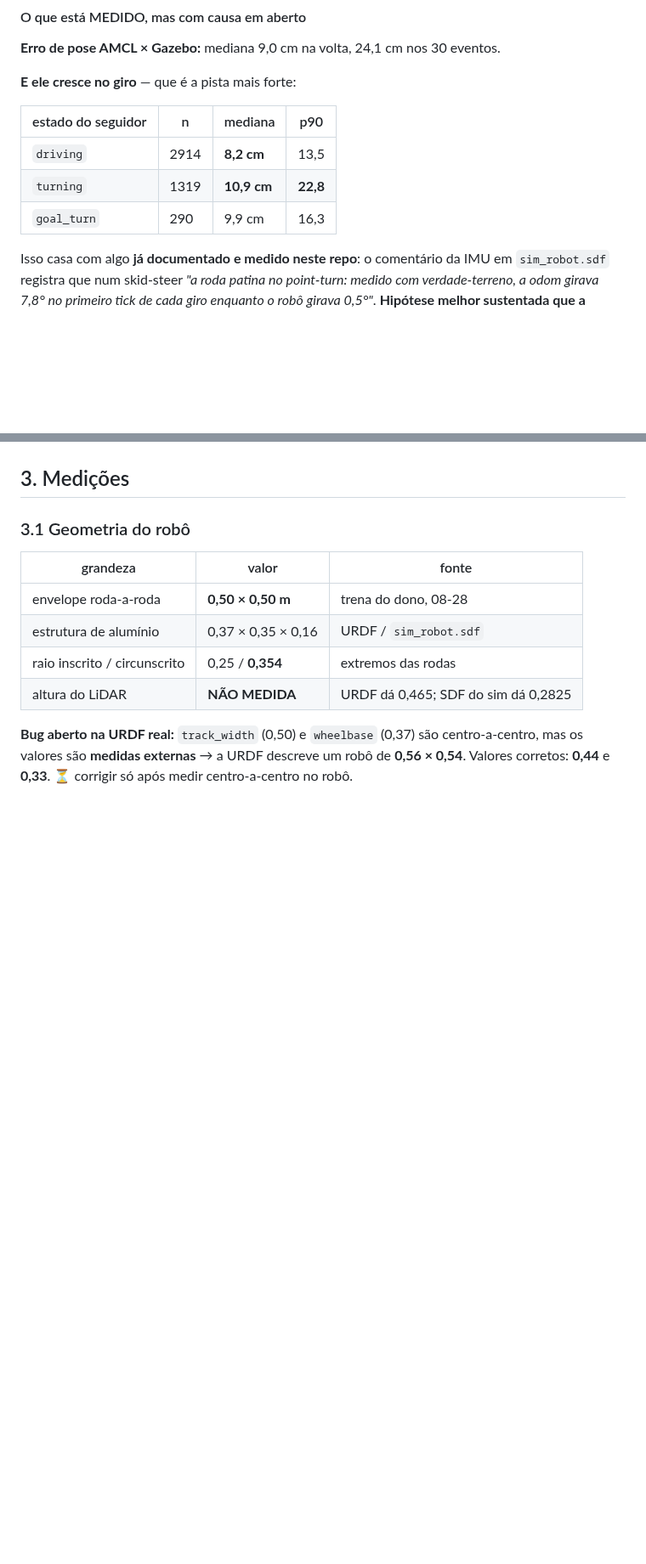
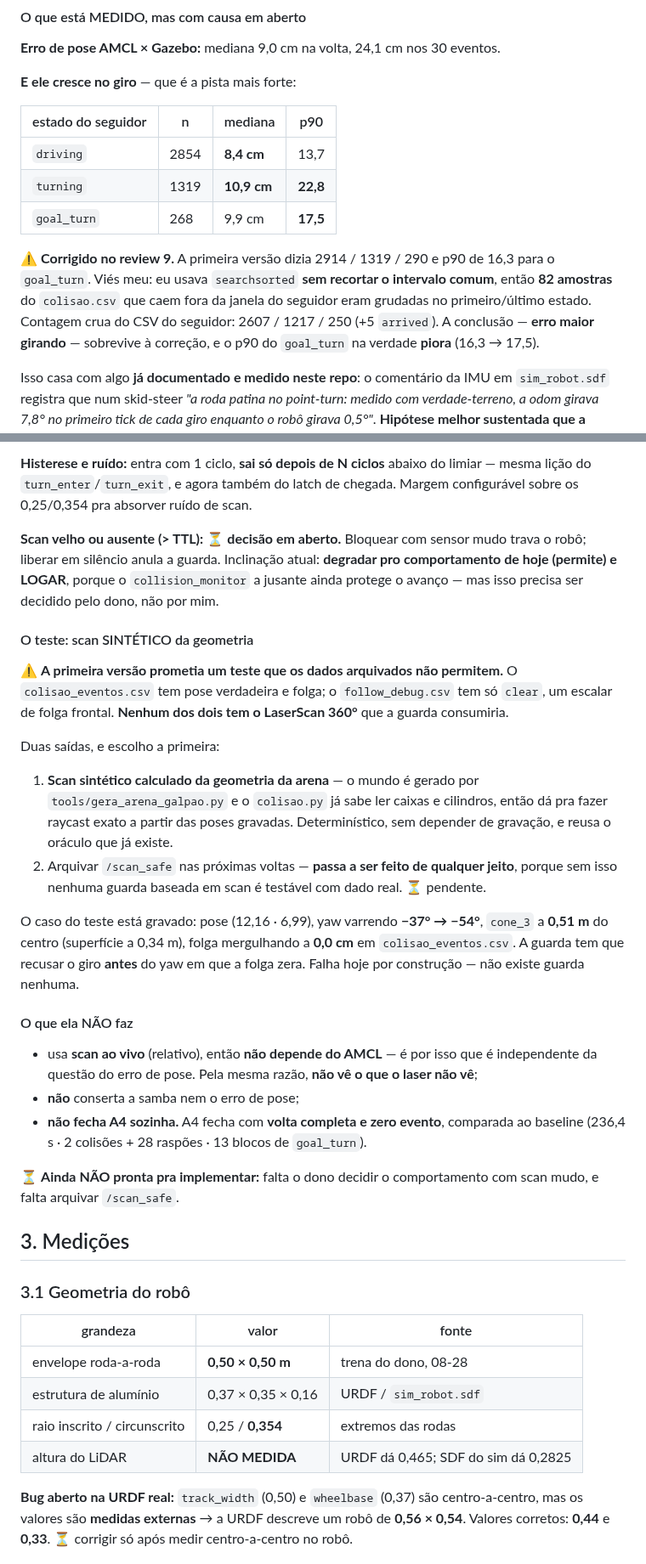
Before and after one commit to LGSantarosa/Controle_robo_web, a Markdown page: DIARIO_ARENA.md, 2 parts joined by grey strips. Shown at 85% size. Drawn GitHub-style; blank space fills up the shorter version.

```diff
--- a/DIARIO_ARENA.md
+++ b/DIARIO_ARENA.md
@@ -364,9 +367,16 @@ não a substitui.
 
 | estado do seguidor | n | mediana | p90 |
 |---|---|---|---|
-| `driving` | 2914 | **8,2 cm** | 13,5 |
+| `driving` | 2854 | **8,4 cm** | 13,7 |
 | `turning` | 1319 | **10,9 cm** | **22,8** |
-| `goal_turn` | 290 | 9,9 cm | 16,3 |
+| `goal_turn` | 268 | 9,9 cm | **17,5** |
+
+⚠️ **Corrigido no review 9.** A primeira versão dizia 2914 / 1319 / 290 e p90 de
+16,3 para o `goal_turn`. Viés meu: eu usava `searchsorted` **sem recortar o
+intervalo comum**, então **82 amostras** do `colisao.csv` que caem fora da janela
+do seguidor eram grudadas no primeiro/último estado. Contagem crua do CSV do
+seguidor: 2607 / 1217 / 250 (+5 `arrived`). A conclusão — **erro maior girando** —
+sobrevive à correção, e o p90 do `goal_turn` na verdade **piora** (16,3 → 17,5).
 
 Isso casa com algo **já documentado e medido neste repo**: o comentário da IMU em
 `sim_robot.sdf` registra que num skid-steer *"a roda patina no point-turn: medido
@@ -440,3 +464,47 @@ existe guarda nenhuma.
+**Histerese e ruído:** entra com 1 ciclo, **sai só depois de N ciclos** abaixo do
+limiar — mesma lição do `turn_enter`/`turn_exit`, e agora também do latch de
+chegada. Margem configurável sobre os 0,25/0,354 pra absorver ruído de scan.
+
+**Scan velho ou ausente (> TTL):** ⏳ **decisão em aberto.** Bloquear com sensor
+mudo trava o robô; liberar em silêncio anula a guarda. Inclinação atual:
+**degradar pro comportamento de hoje (permite) e LOGAR**, porque o
+`collision_monitor` a jusante ainda protege o avanço — mas isso precisa ser
+decidido pelo dono, não por mim.
+
+#### O teste: scan SINTÉTICO da geometria
+
+⚠️ **A primeira versão prometia um teste que os dados arquivados não permitem.**
+O `colisao_eventos.csv` tem pose verdadeira e folga; o `follow_debug.csv` tem só
+`clear`, um escalar de folga frontal. **Nenhum dos dois tem o LaserScan 360°** que
+a guarda consumiria.
+
+Duas saídas, e escolho a primeira:
+
+1. **Scan sintético calculado da geometria da arena** — o mundo é gerado por
+   `tools/gera_arena_galpao.py` e o `colisao.py` já sabe ler caixas e cilindros,
+   então dá pra fazer raycast exato a partir das poses gravadas. Determinístico,
+   sem depender de gravação, e reusa o oráculo que já existe.
+2. Arquivar `/scan_safe` nas próximas voltas — **passa a ser feito de qualquer
+   jeito**, porque sem isso nenhuma guarda baseada em scan é testável com dado
+   real. ⏳ pendente.
+
+O caso do teste está gravado: pose (12,16 · 6,99), yaw varrendo **−37° → −54°**,
+`cone_3` a **0,51 m** do centro (superfície a 0,34 m), folga mergulhando a
+**0,0 cm** em `colisao_eventos.csv`. A guarda tem que recusar o giro **antes** do
+yaw em que a folga zera. Falha hoje por construção — não existe guarda nenhuma.
+
+#### O que ela NÃO faz
+
+- usa **scan ao vivo** (relativo), então **não depende do AMCL** — é por isso que
+  é independente da questão do erro de pose. Pela mesma razão, **não vê o que o
+  laser não vê**;
+- **não** conserta a samba nem o erro de pose;
+- **não fecha A4 sozinha.** A4 fecha com **volta completa e zero evento**,
+  comparada ao baseline (236,4 s · 2 colisões + 28 raspões · 13 blocos de
+  `goal_turn`).
+
+⏳ **Ainda NÃO pronta pra implementar:** falta o dono decidir o comportamento com
+scan mudo, e falta arquivar `/scan_safe`.
 
 ## 3. Medições
 
```
Also changed, not shown: other parts of DIARIO_ARENA.md (+56 -33 lines).
